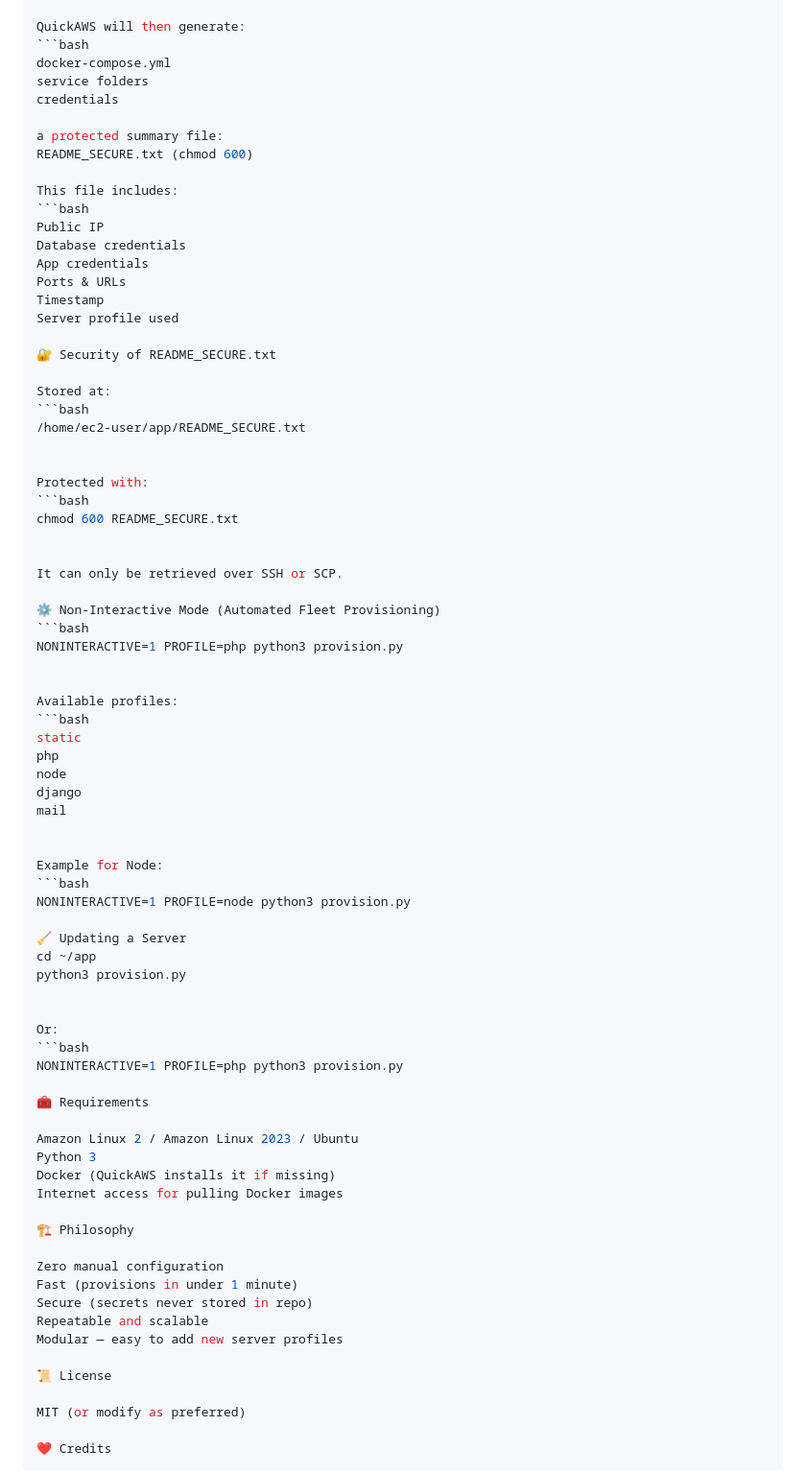
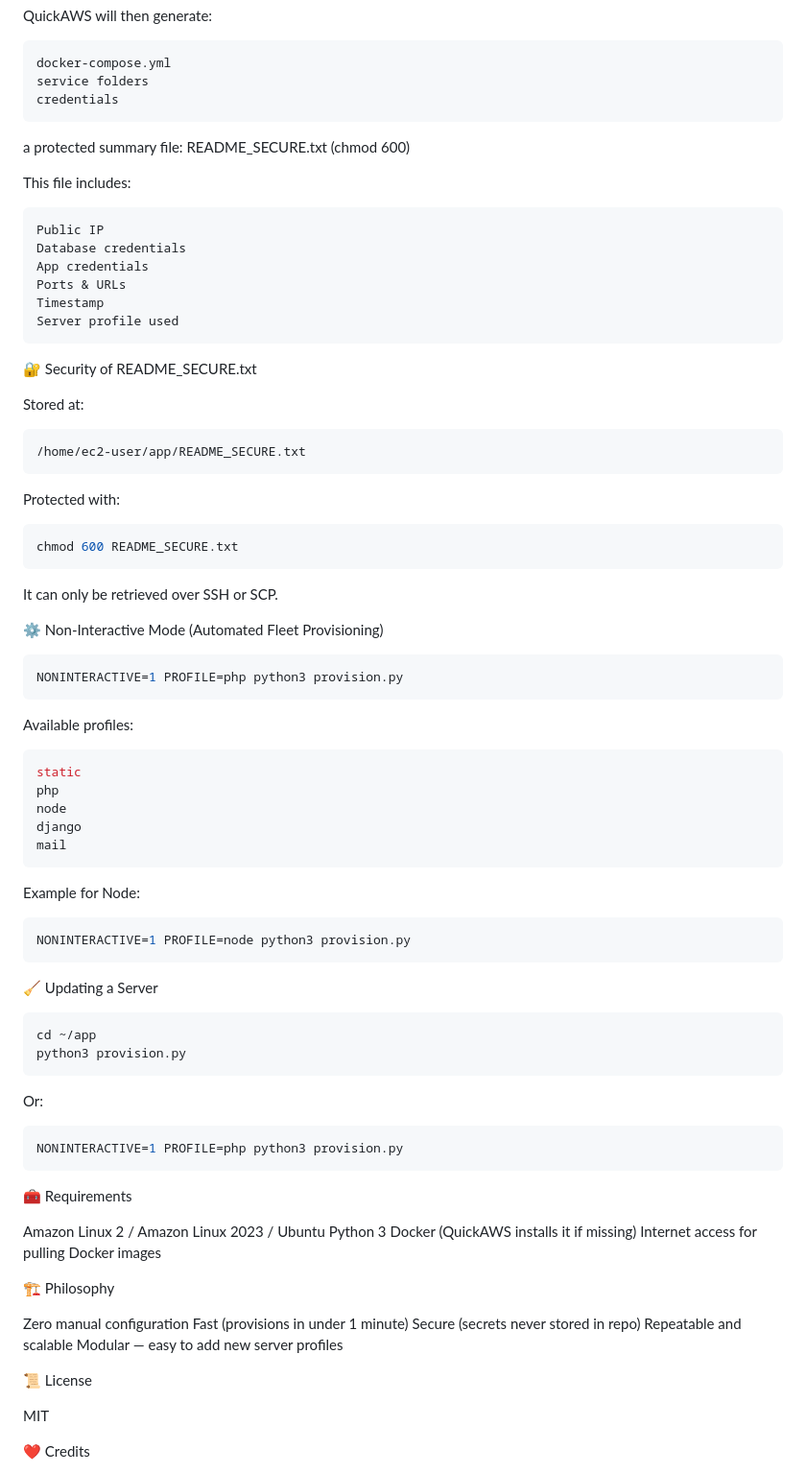
Before and after one commit to aj-techsoul/QuickAWS, a Markdown page: README.md, the part around one of its changes. Shown at 96% size. GitHub-like rendering.

Commit message:
Refactor README for improved instructions and layout
Updated README.md for clarity and formatting.

````diff
--- a/README.md
+++ b/README.md
@@ -84,7 +84,7 @@ QuickAWS will then generate:
 docker-compose.yml
 service folders
 credentials
-
+```
 a protected summary file:
 README_SECURE.txt (chmod 600)
 
@@ -96,25 +96,25 @@ App credentials
 Ports & URLs
 Timestamp
 Server profile used
-
+```
 🔐 Security of README_SECURE.txt
 
 Stored at:
 ```bash
 /home/ec2-user/app/README_SECURE.txt
-
+```
 
 Protected with:
 ```bash
 chmod 600 README_SECURE.txt
-
+```
 
 It can only be retrieved over SSH or SCP.
 
 ⚙️ Non-Interactive Mode (Automated Fleet Provisioning)
 ```bash
 NONINTERACTIVE=1 PROFILE=php python3 provision.py
-
+```
 
 Available profiles:
 ```bash
@@ -123,21 +123,22 @@ php
 node
 django
 mail
-
+```
 
 Example for Node:
 ```bash
 NONINTERACTIVE=1 PROFILE=node python3 provision.py
-
+```
 🧹 Updating a Server
+```bash
 cd ~/app
 python3 provision.py
-
+```
 
 Or:
 ```bash
 NONINTERACTIVE=1 PROFILE=php python3 provision.py
-
+```
 🧰 Requirements
 
 Amazon Linux 2 / Amazon Linux 2023 / Ubuntu
@@ -155,7 +156,7 @@ Modular — easy to add new server profiles
 
 📜 License
 
-MIT (or modify as preferred)
+MIT
 
 ❤️ Credits
 
````
Also changed, not shown: other parts of README.md (+2 -2 lines).
